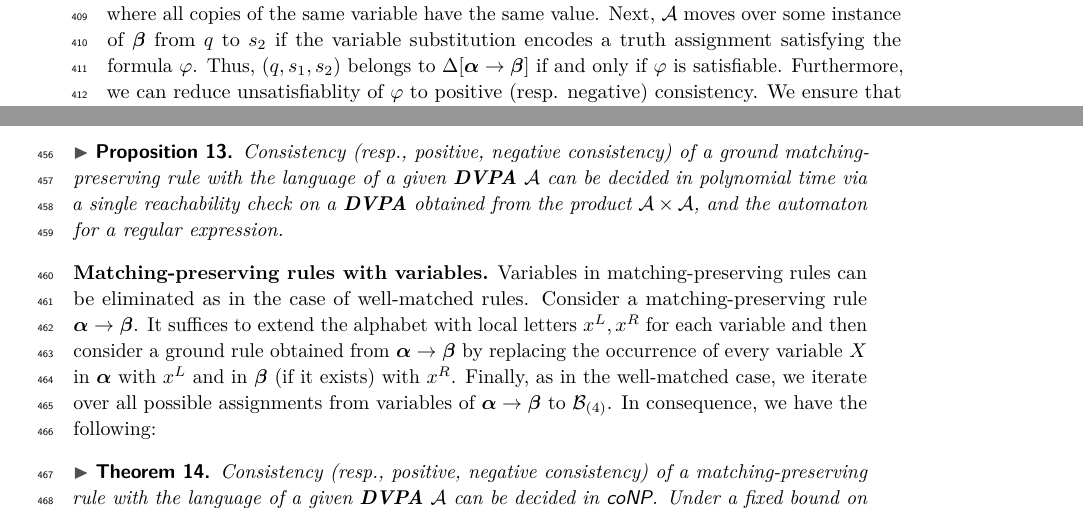
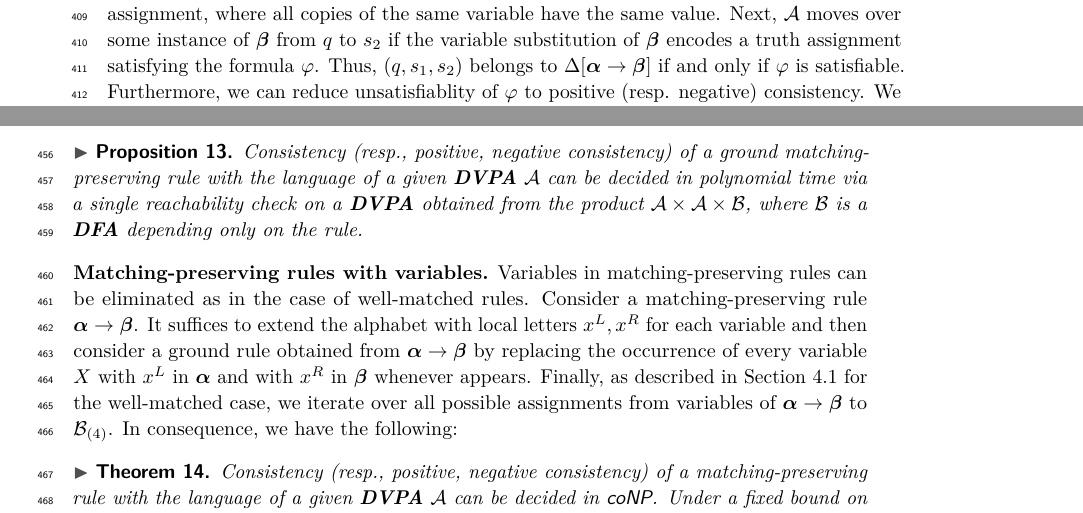
Before and after one commit to Piotrtraczynski1/LearningDVPA, a LaTeX paper (paper/main.tex, which reads paper/algorithms.tex): two parts of pages 10 and 11 of 21, joined at a grey line, cut so that both start at the same text. Compiled offline with pdfLaTeX.

Commit message:
Section 4 done

```diff
--- a/paper/algorithms.tex
+++ b/paper/algorithms.tex
@@ -247,21 +247,18 @@ using emptiness of $\lang(\autExt) \cap \lang(\vAlph^* \return_1 \ldots \return_
 In consequence, we have:
 
 \begin{proposition}
-Consistency (resp.,  positive, negative consistency) of a ground matching-preserving rule with the language of a given \DVPA $\aut$ can be decided in polynomial time via a single reachability check on a \DVPA obtained from the product $\aut \times \aut$, and the automaton for a regular expression.
+Consistency (resp.,  positive, negative consistency) of a ground matching-preserving rule with the language of a given \DVPA $\aut$ can be decided in polynomial time via a single reachability check on a \DVPA obtained from the product $\aut \times \aut \times \autB$, where $\autB$ is a \DFA depending only on the rule.
 \end{proposition}
 
 \Paragraph{Matching-preserving rules with variables}
 Variables in matching-preserving rules can be eliminated as in the case of well-matched rules.
 Consider a matching-preserving rule $\lhs \to \rhs$.
 It suffices to extend the alphabet with local letters $x^L, x^R$ for each variable and then consider a ground rule
-obtained from  $\lhs \to \rhs$ by replacing the occurrence of every variable $X$ in $\lhs$ with $x^L$ and in $\rhs$ (if it exists)
-with $x^R$.
-Finally, as in the well-matched case, we iterate over all possible assignments from variables of $\lhs \to \rhs$ to $\BalReach$.
+obtained from  $\lhs \to \rhs$ by replacing the occurrence of every variable $X$ with $x^L$ in $\lhs$ and with $x^R$ in $\rhs$ whenever appears.
+Finally, as described in Section~\ref{s:well-matched} for the well-matched case, we iterate over all possible assignments from variables of $\lhs \to \rhs$ to $\BalReach$.
 In consequence, we have the following:
 
 \begin{theorem}
 Consistency (resp., positive, negative consistency) of a matching-preserving rule with the language of a given \DVPA $\aut$ can be decided in $\coNP$.
 Under a fixed bound on the number of variables per rule, it is decidable in polynomial time.
-%Assuming a bound on the number of variables in rules, consistency (resp., positive, negative consistency) of a matching-preserving rule
-%can be checked in polynomial time.
 \end{theorem}
```
Also changed, not shown: paper/main.pdf, paper/algorithms.tex (6 more changed lines).
